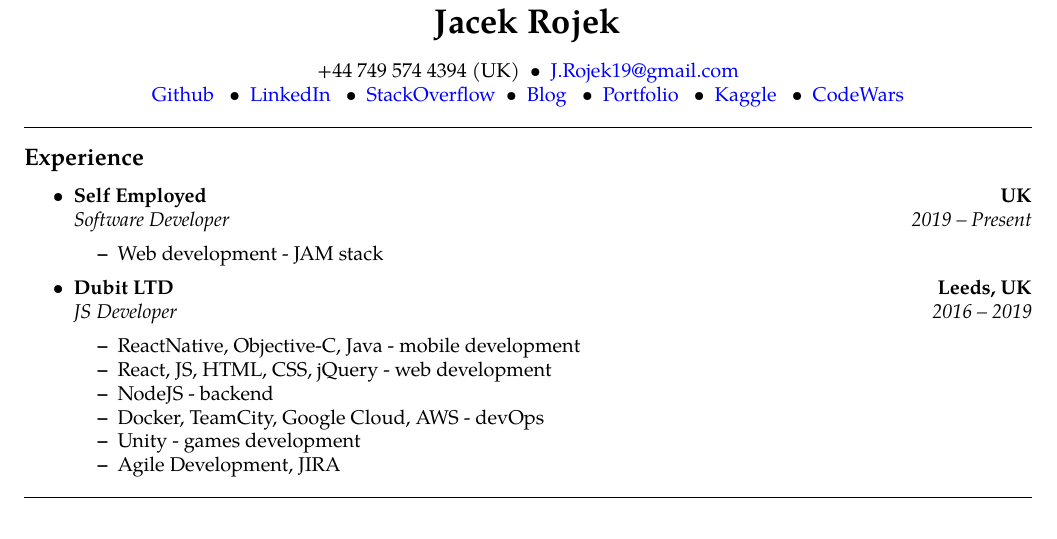
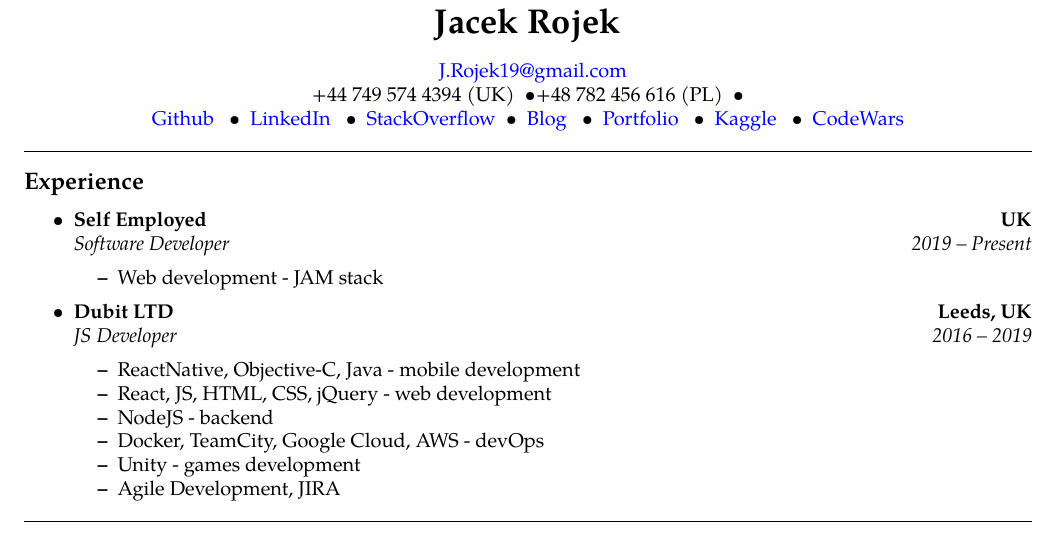
Before and after one commit to wmazurwat/CV, a LaTeX CV (CV.tex): part of the page, cut so that both start at the same text. Compiled offline with pdfLaTeX.

Commit message:
added pl number

```diff
--- a/CV.tex
+++ b/CV.tex
@@ -46,8 +46,10 @@
 {\LARGE \textbf{Jacek Rojek}}
 \end{center}
 \begin{center}
+\ \ \href{mailto:j.rojek19@gmail.com}{J.Rojek19@gmail.com}
+	\\
 +44 749 574 4394 (UK)\ \ \textbullet
-\ \ \href{mailto:j.rojek19@gmail.com}{J.Rojek19@gmail.com}
++48	782 456 616 (PL)\ \ \textbullet
 \\
 \href{https://github.com/JacekRojek}{Github} \ \ \textbullet
 \ \ \href{https://www.linkedin.com/in/jacek-rojek-b7a396105/}{LinkedIn} \ \ \textbullet
```
Also changed, not shown: CV.pdf.
